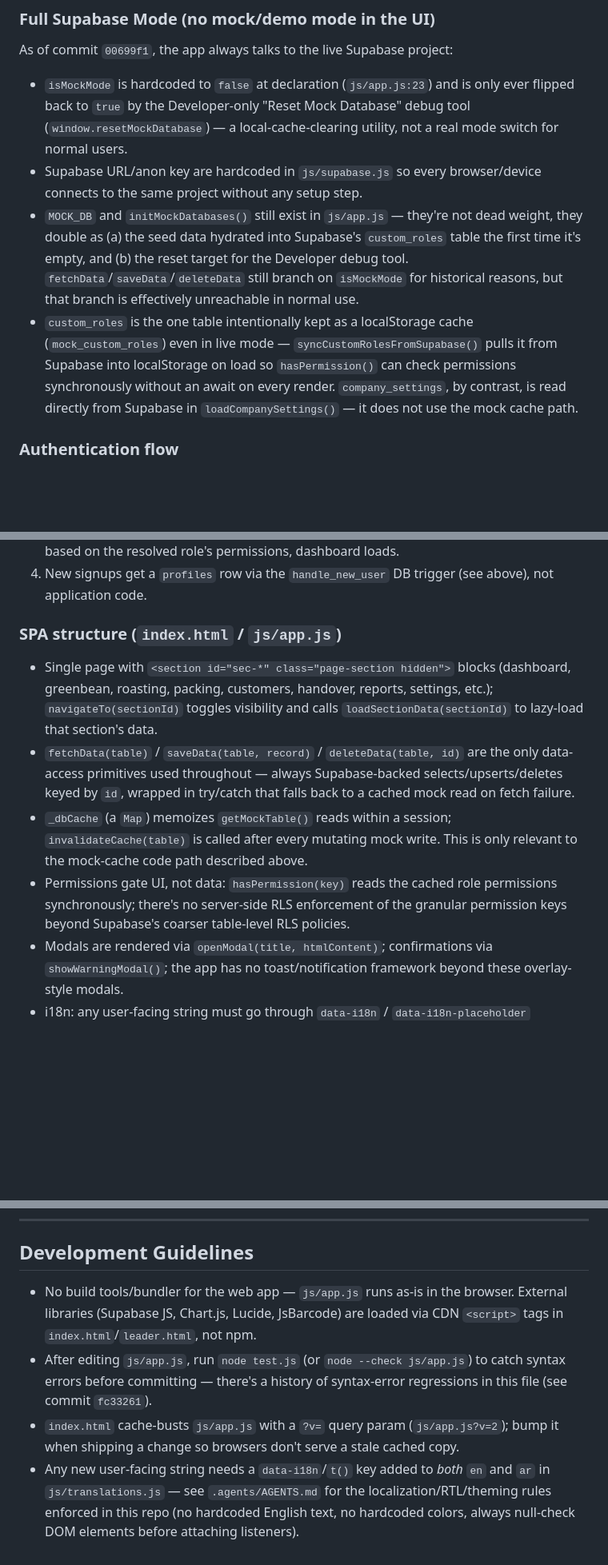
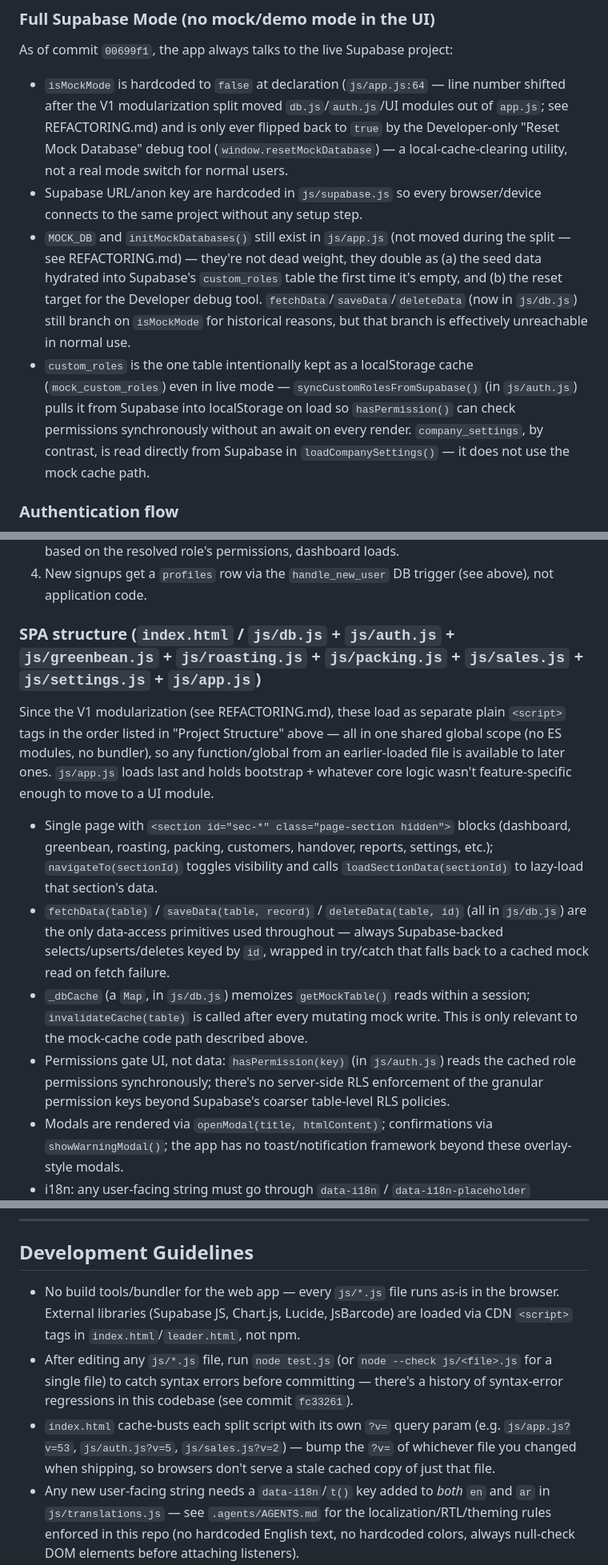
Before and after one commit to olidlid/roastery-manager-hackathon, a Markdown page: CLAUDE.md, 3 parts joined by grey strips. Shown at 80% size. Drawn GitHub-style; blank space fills up the shorter version.

```diff
--- a/CLAUDE.md
+++ b/CLAUDE.md
@@ -93,10 +105,10 @@ Default roles (seeded from `MOCK_DB.custom_roles` in `js/app.js` if the table is
 
 ### Full Supabase Mode (no mock/demo mode in the UI)
 As of commit `00699f1`, the app always talks to the live Supabase project:
-- `isMockMode` is hardcoded to `false` at declaration (`js/app.js:23`) and is only ever flipped back to `true` by the Developer-only "Reset Mock Database" debug tool (`window.resetMockDatabase`) — a local-cache-clearing utility, not a real mode switch for normal users.
+- `isMockMode` is hardcoded to `false` at declaration (`js/app.js:64` — line number shifted after the V1 modularization split moved `db.js`/`auth.js`/UI modules out of `app.js`; see REFACTORING.md) and is only ever flipped back to `true` by the Developer-only "Reset Mock Database" debug tool (`window.resetMockDatabase`) — a local-cache-clearing utility, not a real mode switch for normal users.
 - Supabase URL/anon key are hardcoded in `js/supabase.js` so every browser/device connects to the same project without any setup step.
-- `MOCK_DB` and `initMockDatabases()` still exist in `js/app.js` — they're not dead weight, they double as (a) the seed data hydrated into Supabase's `custom_roles` table the first time it's empty, and (b) the reset target for the Developer debug tool. `fetchData`/`saveData`/`deleteData` still branch on `isMockMode` for historical reasons, but that branch is effectively unreachable in normal use.
-- `custom_roles` is the one table intentionally kept as a localStorage cache (`mock_custom_roles`) even in live mode — `syncCustomRolesFromSupabase()` pulls it from Supabase into localStorage on load so `hasPermission()` can check permissions synchronously without an await on every render. `company_settings`, by contrast, is read directly from Supabase in `loadCompanySettings()` — it does not use the mock cache path.
+- `MOCK_DB` and `initMockDatabases()` still exist in `js/app.js` (not moved during the split — see REFACTORING.md) — they're not dead weight, they double as (a) the seed data hydrated into Supabase's `custom_roles` table the first time it's empty, and (b) the reset target for the Developer debug tool. `fetchData`/`saveData`/`deleteData` (now in `js/db.js`) still branch on `isMockMode` for historical reasons, but that branch is effectively unreachable in normal use.
+- `custom_roles` is the one table intentionally kept as a localStorage cache (`mock_custom_roles`) even in live mode — `syncCustomRolesFromSupabase()` (in `js/auth.js`) pulls it from Supabase into localStorage on load so `hasPermission()` can check permissions synchronously without an await on every render. `company_settings`, by contrast, is read directly from Supabase in `loadCompanySettings()` — it does not use the mock cache path.
 
 ### Authentication flow
 1. `checkAuthentication()` runs on load, wires `supabaseClient.auth.onAuthStateChange` and checks the current session.
@@ -104,11 +116,12 @@ As of commit `00699f1`, the app always talks to the live Supabase project:
 3. Session exists → `loadUserProfile(userId)` fetches the row from `profiles`, `syncCustomRolesFromSupabase()` runs, `applyRoleAccess()` shows/hides sidebar sections based on the resolved role's permissions, dashboard loads.
 4. New signups get a `profiles` row via the `handle_new_user` DB trigger (see above), not application code.
 
-### SPA structure (`index.html` / `js/app.js`)
+### SPA structure (`index.html` / `js/db.js` + `js/auth.js` + `js/greenbean.js` + `js/roasting.js` + `js/packing.js` + `js/sales.js` + `js/settings.js` + `js/app.js`)
+Since the V1 modularization (see REFACTORING.md), these load as separate plain `<script>` tags in the order listed in "Project Structure" above — all in one shared global scope (no ES modules, no bundler), so any function/global from an earlier-loaded file is available to later ones. `js/app.js` loads last and holds bootstrap + whatever core logic wasn't feature-specific enough to move to a UI module.
 - Single page with `<section id="sec-*" class="page-section hidden">` blocks (dashboard, greenbean, roasting, packing, customers, handover, reports, settings, etc.); `navigateTo(sectionId)` toggles visibility and calls `loadSectionData(sectionId)` to lazy-load that section's data.
-- `fetchData(table)` / `saveData(table, record)` / `deleteData(table, id)` are the only data-access primitives used throughout — always Supabase-backed selects/upserts/deletes keyed by `id`, wrapped in try/catch that falls back to a cached mock read on fetch failure.
-- `_dbCache` (a `Map`) memoizes `getMockTable()` reads within a session; `invalidateCache(table)` is called after every mutating mock write. This is only relevant to the mock-cache code path described above.
-- Permissions gate UI, not data: `hasPermission(key)` reads the cached role permissions synchronously; there's no server-side RLS enforcement of the granular permission keys beyond Supabase's coarser table-level RLS policies.
+- `fetchData(table)` / `saveData(table, record)` / `deleteData(table, id)` (all in `js/db.js`) are the only data-access primitives used throughout — always Supabase-backed selects/upserts/deletes keyed by `id`, wrapped in try/catch that falls back to a cached mock read on fetch failure.
+- `_dbCache` (a `Map`, in `js/db.js`) memoizes `getMockTable()` reads within a session; `invalidateCache(table)` is called after every mutating mock write. This is only relevant to the mock-cache code path described above.
+- Permissions gate UI, not data: `hasPermission(key)` (in `js/auth.js`) reads the cached role permissions synchronously; there's no server-side RLS enforcement of the granular permission keys beyond Supabase's coarser table-level RLS policies.
 - Modals are rendered via `openModal(title, htmlContent)`; confirmations via `showWarningModal()`; the app has no toast/notification framework beyond these overlay-style modals.
 - i18n: any user-facing string must go through `data-i18n` / `data-i18n-placeholder` attributes (HTML) or `window.t('key')` (JS), with the key added to both `en` and `ar` in `js/translations.js`. Arabic triggers RTL layout via `js/i18n.js` (`adjustSidebarLayoutForRTL`). See `README_TRANSLATION.md` for the Excel/CSV import-export workflow non-technical users use to edit translations.
 - Theming: colors must go through CSS custom properties in `css/styles.css` (`var(--bg-app)`, `var(--text-primary)`, etc.) — never hardcode colors, since the same variables drive dark/light mode.
@@ -172,9 +192,9 @@ Exact keys live in each role's `permissions` object in `custom_roles` (seeded fr
 
 ## Development Guidelines
 
-- No build tools/bundler for the web app — `js/app.js` runs as-is in the browser. External libraries (Supabase JS, Chart.js, Lucide, JsBarcode) are loaded via CDN `<script>` tags in `index.html`/`leader.html`, not npm.
-- After editing `js/app.js`, run `node test.js` (or `node --check js/app.js`) to catch syntax errors before committing — there's a history of syntax-error regressions in this file (see commit `fc33261`).
-- `index.html` cache-busts `js/app.js` with a `?v=` query param (`js/app.js?v=2`); bump it when shipping a change so browsers don't serve a stale cached copy.
+- No build tools/bundler for the web app — every `js/*.js` file runs as-is in the browser. External libraries (Supabase JS, Chart.js, Lucide, JsBarcode) are loaded via CDN `<script>` tags in `index.html`/`leader.html`, not npm.
+- After editing any `js/*.js` file, run `node test.js` (or `node --check js/<file>.js` for a single file) to catch syntax errors before committing — there's a history of syntax-error regressions in this codebase (see commit `fc33261`).
+- `index.html` cache-busts each split script with its own `?v=` query param (e.g. `js/app.js?v=53`, `js/auth.js?v=5`, `js/sales.js?v=2`) — bump the `?v=` of whichever file you changed when shipping, so browsers don't serve a stale cached copy of just that file.
 - Any new user-facing string needs a `data-i18n`/`t()` key added to *both* `en` and `ar` in `js/translations.js` — see `.agents/AGENTS.md` for the localization/RTL/theming rules enforced in this repo (no hardcoded English text, no hardcoded colors, always null-check DOM elements before attaching listeners).
 - `js/supabase.js` is shared by both `index.html` and `leader.html` — changes to Supabase client init affect both apps (and the Capacitor Android build in `dist/`, which must be kept in sync manually).
 
```
Also changed, not shown: other parts of CLAUDE.md (+35 -16 lines), REFACTORING.md (added, +61 -0 lines), V2_ROADMAP.md (added, +46 -0 lines).
